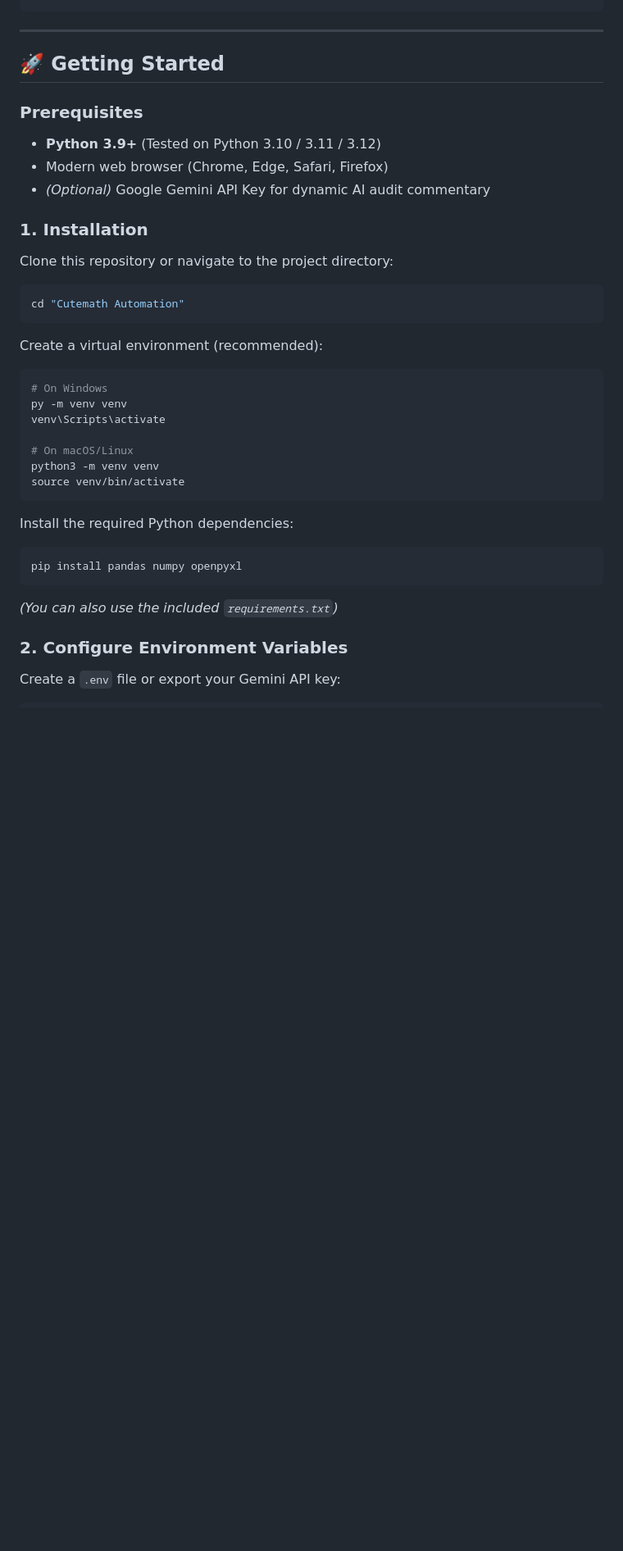
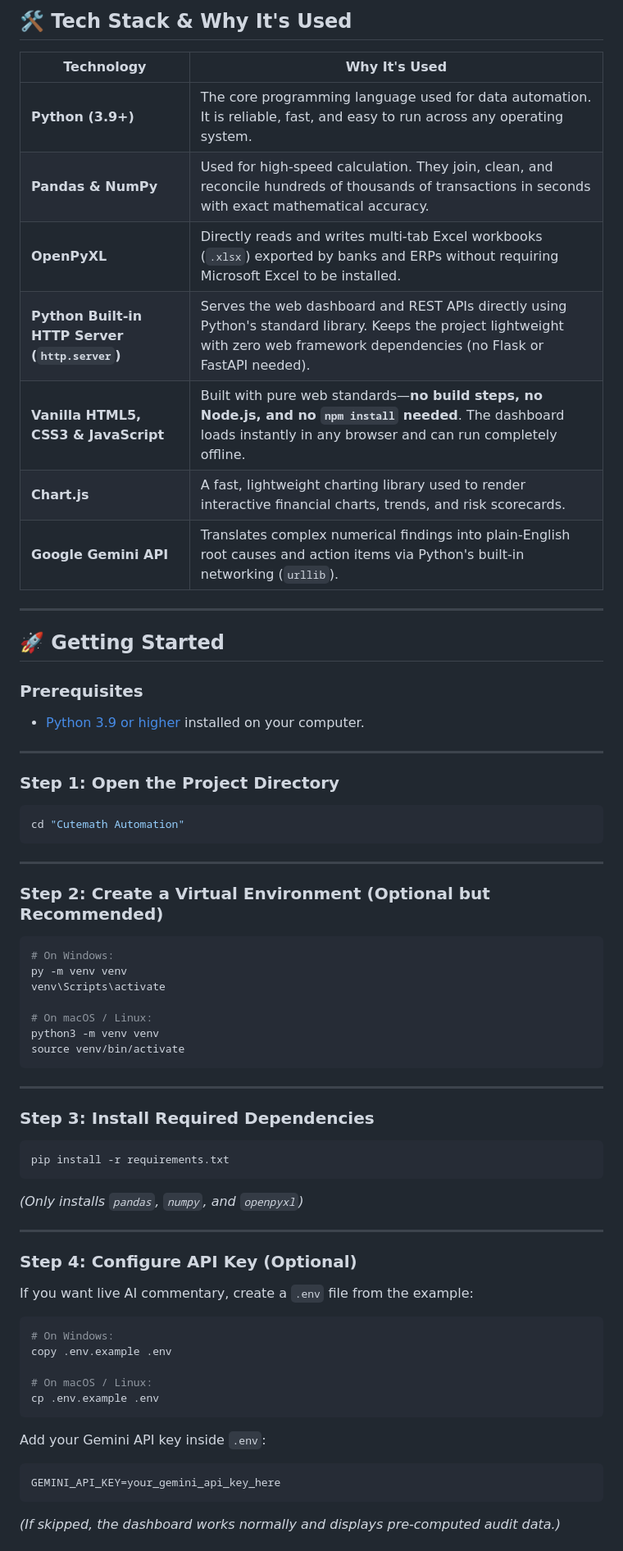
Before and after one commit to vinay-0913/Finance-Automation, a Markdown page: README.md, the part around one of its changes. Shown at 82% size. Drawn GitHub-style; blank space fills up the shorter version.

````diff
--- a/README.md
+++ b/README.md
@@ -50,43 +34,64 @@ PayAnalytics Platform
+## 🛠️ Tech Stack & Why It's Used
+
+| Technology | Why It's Used |
+|---|---|
+| **Python (3.9+)** | The core programming language used for data automation. It is reliable, fast, and easy to run across any operating system. |
+| **Pandas & NumPy** | Used for high-speed calculation. They join, clean, and reconcile hundreds of thousands of transactions in seconds with exact mathematical accuracy. |
+| **OpenPyXL** | Directly reads and writes multi-tab Excel workbooks (`.xlsx`) exported by banks and ERPs without requiring Microsoft Excel to be installed. |
+| **Python Built-in HTTP Server (`http.server`)** | Serves the web dashboard and REST APIs directly using Python's standard library. Keeps the project lightweight with zero web framework dependencies (no Flask or FastAPI needed). |
+| **Vanilla HTML5, CSS3 & JavaScript** | Built with pure web standards—**no build steps, no Node.js, and no `npm install` needed**. The dashboard loads instantly in any browser and can run completely offline. |
+| **Chart.js** | A fast, lightweight charting library used to render interactive financial charts, trends, and risk scorecards. |
+| **Google Gemini API** | Translates complex numerical findings into plain-English root causes and action items via Python's built-in networking (`urllib`). |
 
 ---
 
 ## 🚀 Getting Started
 
 ### Prerequisites
+- [Python 3.9 or higher](https://www.python.org/downloads/) installed on your computer.
 
-- **Python 3.9+** (Tested on Python 3.10 / 3.11 / 3.12)
-- Modern web browser (Chrome, Edge, Safari, Firefox)
-- *(Optional)* Google Gemini API Key for dynamic AI audit commentary
+---
 
-### 1. Installation
-
-Clone this repository or navigate to the project directory:
-
+### Step 1: Open the Project Directory
 ```bash
 cd "Cutemath Automation"
 ```
 
-Create a virtual environment (recommended):
+---
 
+### Step 2: Create a Virtual Environment (Optional but Recommended)
 ```bash
-# On Windows
+# On Windows:
 py -m venv venv
 venv\Scripts\activate
 
-# On macOS/Linux
+# On macOS / Linux:
 python3 -m venv venv
 source venv/bin/activate
 ```
 
-Install the required Python dependencies:
+---
 
+### Step 3: Install Required Dependencies
 ```bash
-pip install pandas numpy openpyxl
+pip install -r requirements.txt
 ```
+*(Only installs `pandas`, `numpy`, and `openpyxl`)*
 
-*(You can also use the included `requirements.txt`)*
+---
 
-### 2. Configure Environment Variables
+### Step 4: Configure API Key (Optional)
+If you want live AI commentary, create a `.env` file from the example:
+```bash
+# On Windows:
+copy .env.example .env
 
-Create a `.env` file or export your Gemini API key:
+# On macOS / Linux:
+cp .env.example .env
+```
+Add your Gemini API key inside `.env`:
+```env
+GEMINI_API_KEY=your_gemini_api_key_here
+```
+*(If skipped, the dashboard works normally and displays pre-computed audit data.)*
 
````
Also changed, not shown: other parts of README.md (+33 -101 lines).
